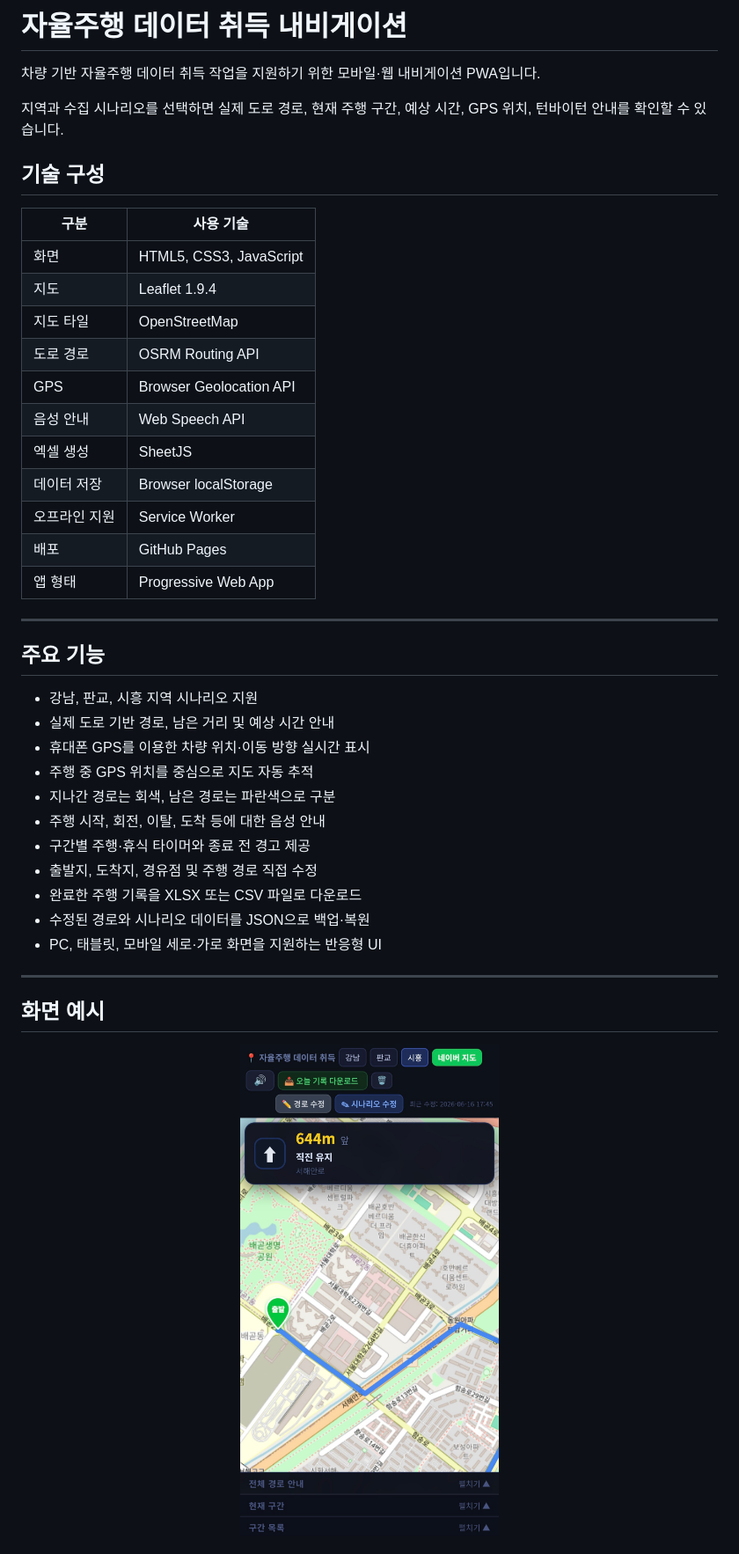
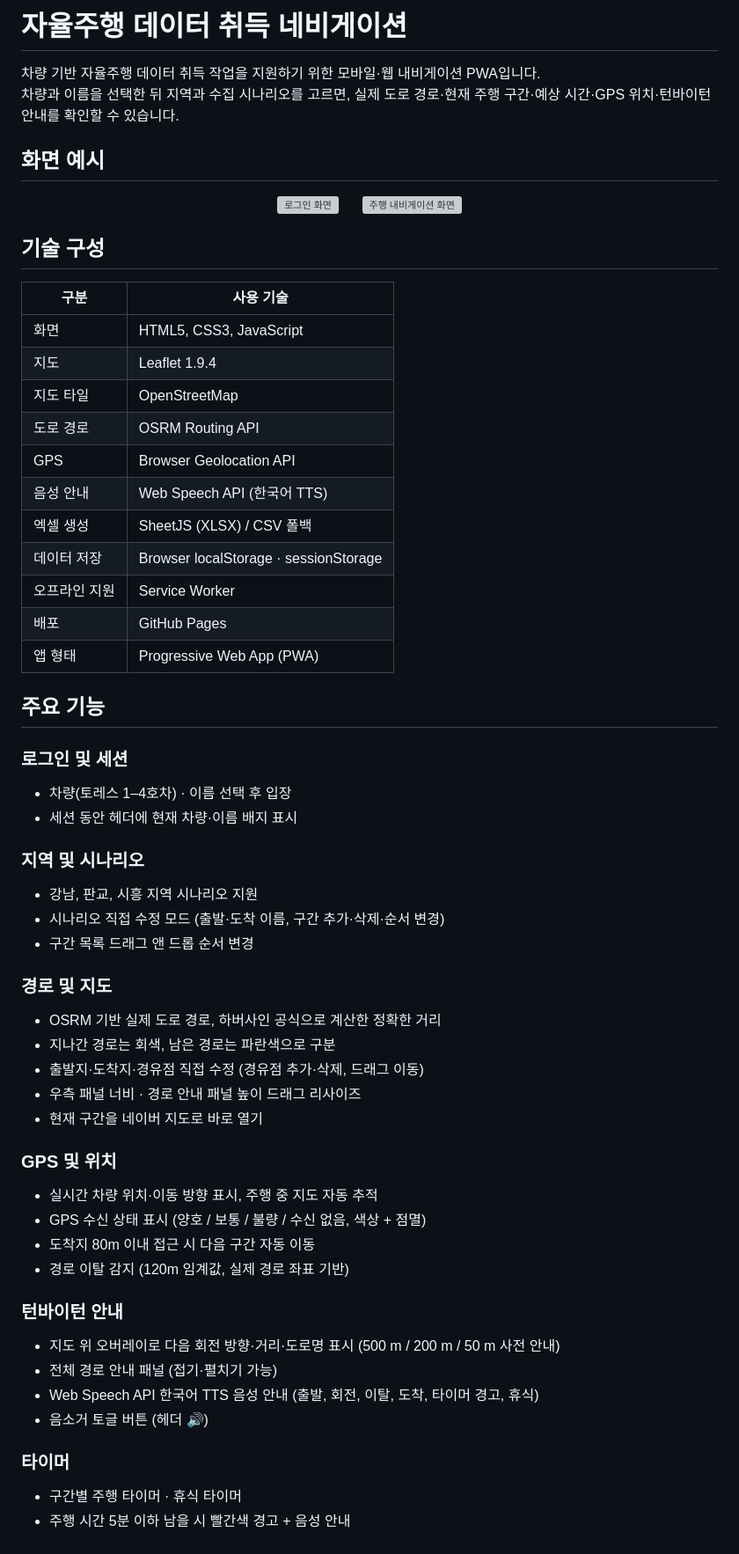
Before and after one commit to yaaaaangeo/nav-app, a Markdown page: README.md, the part around one of its changes. Shown at 88% size. Drawn GitHub-style; grey boxes are pictures that could not be loaded.

```diff
--- a/README.md
+++ b/README.md
@@ -1,50 +1,63 @@
-# 자율주행 데이터 취득 내비게이션
+# 자율주행 데이터 취득 네비게이션
 
 차량 기반 자율주행 데이터 취득 작업을 지원하기 위한 모바일·웹 내비게이션 PWA입니다.
+차량과 이름을 선택한 뒤 지역과 수집 시나리오를 고르면, 실제 도로 경로·현재 주행 구간·예상 시간·GPS 위치·턴바이턴 안내를 확인할 수 있습니다.
 
-지역과 수집 시나리오를 선택하면 실제 도로 경로, 현재 주행 구간, 예상 시간, GPS 위치, 턴바이턴 안내를 확인할 수 있습니다.
+## 화면 예시
+
+<p align="center">
+  <img src="./docs/images/main-screen/그림1.jpg" width="260" alt="로그인 화면"/>
+  &nbsp;&nbsp;&nbsp;&nbsp;
+  <img src="./docs/images/main-screen/그림2.jpg" width="260" alt="주행 내비게이션 화면"/>
+</p>
 
 ## 기술 구성
 
 | 구분 | 사용 기술 |
-| --- | --- |
-| 화면  | HTML5, CSS3, JavaScript    |
-| 지도  | Leaflet 1.9.4    |
-| 지도 타일  | OpenStreetMap    |
-| 도로 경로  | OSRM Routing API    |
-| GPS  | Browser Geolocation API    |
-| 음성 안내  | Web Speech API    |
-| 엑셀 생성  | SheetJS    |
-| 데이터 저장  | Browser localStorage    |
-| 오프라인 지원  | Service Worker    |
-| 배포  | GitHub Pages    |
-| 앱 형태  | Progressive Web App    |
-
----
+|------|-----------|
+| 화면 | HTML5, CSS3, JavaScript |
+| 지도 | Leaflet 1.9.4 |
+| 지도 타일 | OpenStreetMap |
+| 도로 경로 | OSRM Routing API |
+| GPS | Browser Geolocation API |
+| 음성 안내 | Web Speech API (한국어 TTS) |
+| 엑셀 생성 | SheetJS (XLSX) / CSV 폴백 |
+| 데이터 저장 | Browser localStorage · sessionStorage |
+| 오프라인 지원 | Service Worker |
+| 배포 | GitHub Pages |
+| 앱 형태 | Progressive Web App (PWA) |
 
 ## 주요 기능
 
+### 로그인 및 세션
+- 차량(토레스 1–4호차) · 이름 선택 후 입장
+- 세션 동안 헤더에 현재 차량·이름 배지 표시
+
+### 지역 및 시나리오
 - 강남, 판교, 시흥 지역 시나리오 지원
-- 실제 도로 기반 경로, 남은 거리 및 예상 시간 안내
-- 휴대폰 GPS를 이용한 차량 위치·이동 방향 실시간 표시
-- 주행 중 GPS 위치를 중심으로 지도 자동 추적
+- 시나리오 직접 수정 모드 (출발·도착 이름, 구간 추가·삭제·순서 변경)
+- 구간 목록 드래그 앤 드롭 순서 변경
+
+### 경로 및 지도
+- OSRM 기반 실제 도로 경로, 하버사인 공식으로 계산한 정확한 거리
 - 지나간 경로는 회색, 남은 경로는 파란색으로 구분
-- 주행 시작, 회전, 이탈, 도착 등에 대한 음성 안내
-- 구간별 주행·휴식 타이머와 종료 전 경고 제공
-- 출발지, 도착지, 경유점 및 주행 경로 직접 수정
-- 완료한 주행 기록을 XLSX 또는 CSV 파일로 다운로드
-- 수정된 경로와 시나리오 데이터를 JSON으로 백업·복원
-- PC, 태블릿, 모바일 세로·가로 화면을 지원하는 반응형 UI
+- 출발지·도착지·경유점 직접 수정 (경유점 추가·삭제, 드래그 이동)
+- 우측 패널 너비 · 경로 안내 패널 높이 드래그 리사이즈
+- 현재 구간을 네이버 지도로 바로 열기
 
----
+### GPS 및 위치
+- 실시간 차량 위치·이동 방향 표시, 주행 중 지도 자동 추적
+- GPS 수신 상태 표시 (양호 / 보통 / 불량 / 수신 없음, 색상 + 점멸)
+- 도착지 80m 이내 접근 시 다음 구간 자동 이동
+- 경로 이탈 감지 (120m 임계값, 실제 경로 좌표 기반)
 
-## 화면 예시
+### 턴바이턴 안내
+- 지도 위 오버레이로 다음 회전 방향·거리·도로명 표시 (500 m / 200 m / 50 m 사전 안내)
+- 전체 경로 안내 패널 (접기·펼치기 가능)
+- Web Speech API 한국어 TTS 음성 안내 (출발, 회전, 이탈, 도착, 타이머 경고, 휴식)
+- 음소거 토글 버튼 (헤더 🔊)
 
-<p align="center">
- <img
-  src="./docs/images/main-screen.jpg"
-  alt="자율주행 데이터 취득 내비게이션 메인 화면"
-  width="300"
- >
-</p>
+### 타이머
+- 구간별 주행 타이머 · 휴식 타이머
+- 주행 시간 5분 이하 남을 시 빨간색 경고 + 음성 안내
 
```
Also changed, not shown: other parts of README.md (+23 -17 lines).
